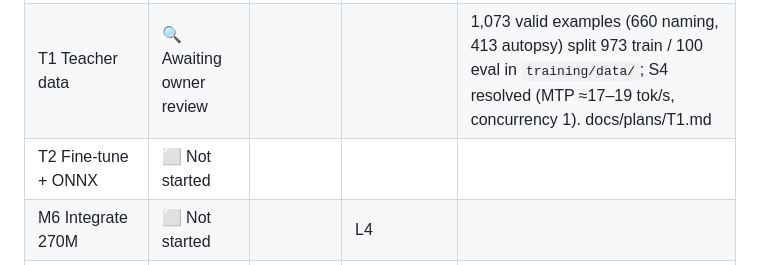
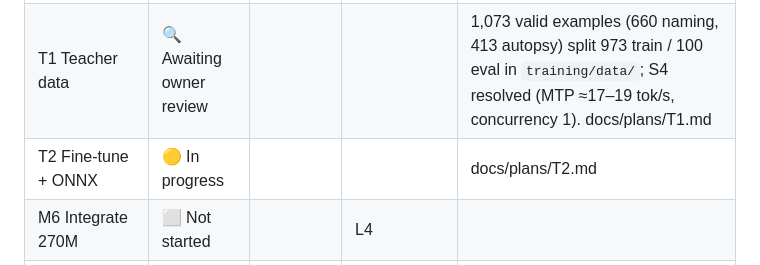
Before and after one commit to PrateekTikku/doomscroll-autopsy, a Markdown page: implementation-summary.md, the part around the change. Rendered like a GitHub page.

Commit message:
T2: plan approved

```diff
--- a/implementation-summary.md
+++ b/implementation-summary.md
@@ -14,7 +14,7 @@
 | M4 Prediction + nudges + replay | ⬜ Not started | | L2 | |
 | M5 Metrics + dashboard + privacy | ⬜ Not started | | L3 | |
 | T1 Teacher data | 🔍 Awaiting owner review | | | 1,073 valid examples (660 naming, 413 autopsy) split 973 train / 100 eval in `training/data/`; S4 resolved (MTP ≈17–19 tok/s, concurrency 1). docs/plans/T1.md |
-| T2 Fine-tune + ONNX | ⬜ Not started | | | |
+| T2 Fine-tune + ONNX | 🟡 In progress | | | docs/plans/T2.md |
 | M6 Integrate 270M | ⬜ Not started | | L4 | |
 | M7 Release + first user | ⬜ Not started | | L5 | |
 | M8 Should-tier extras | ⬜ Not started | | L6 | |
```
Also changed, not shown: docs/plans/T2.md (added, +58 -0 lines).
